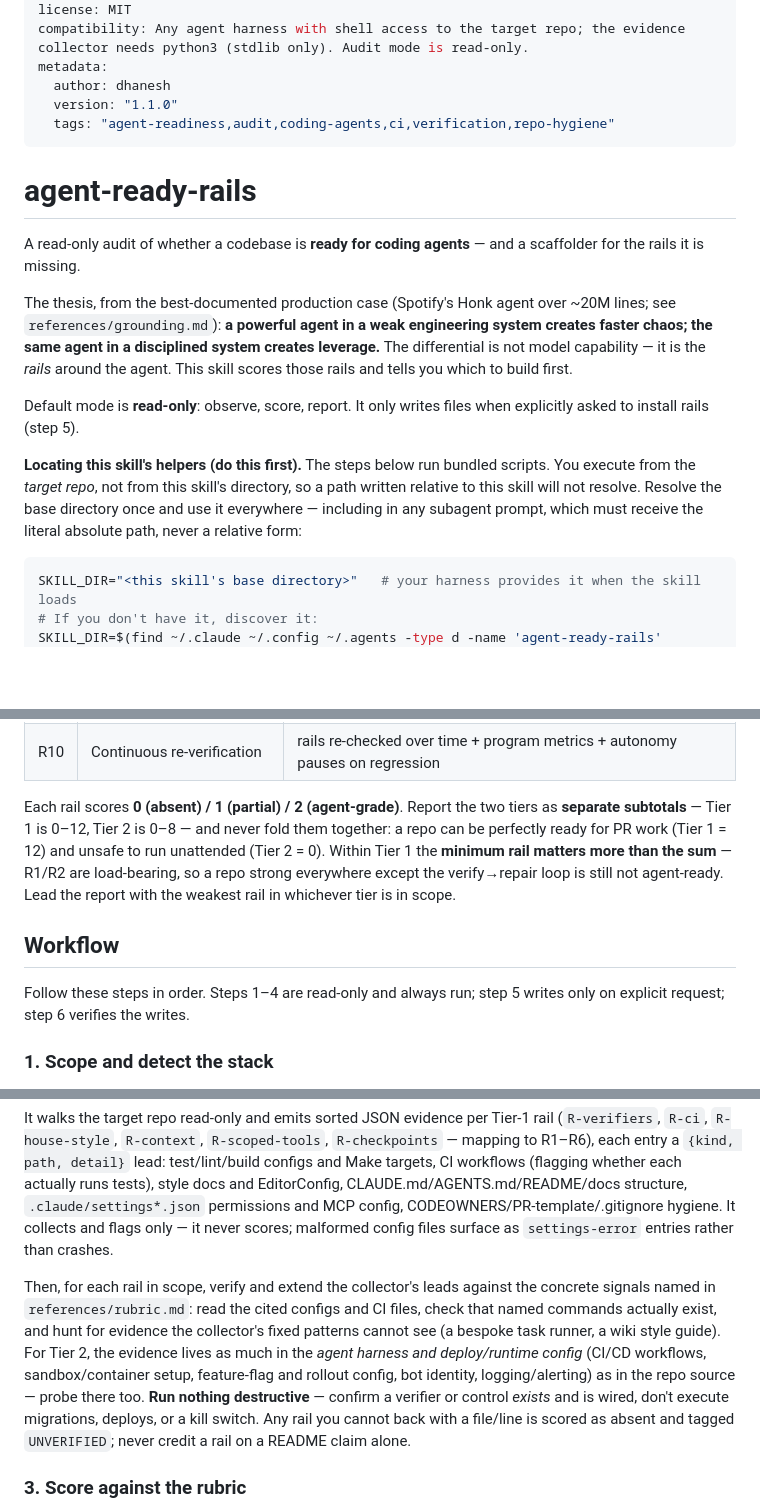
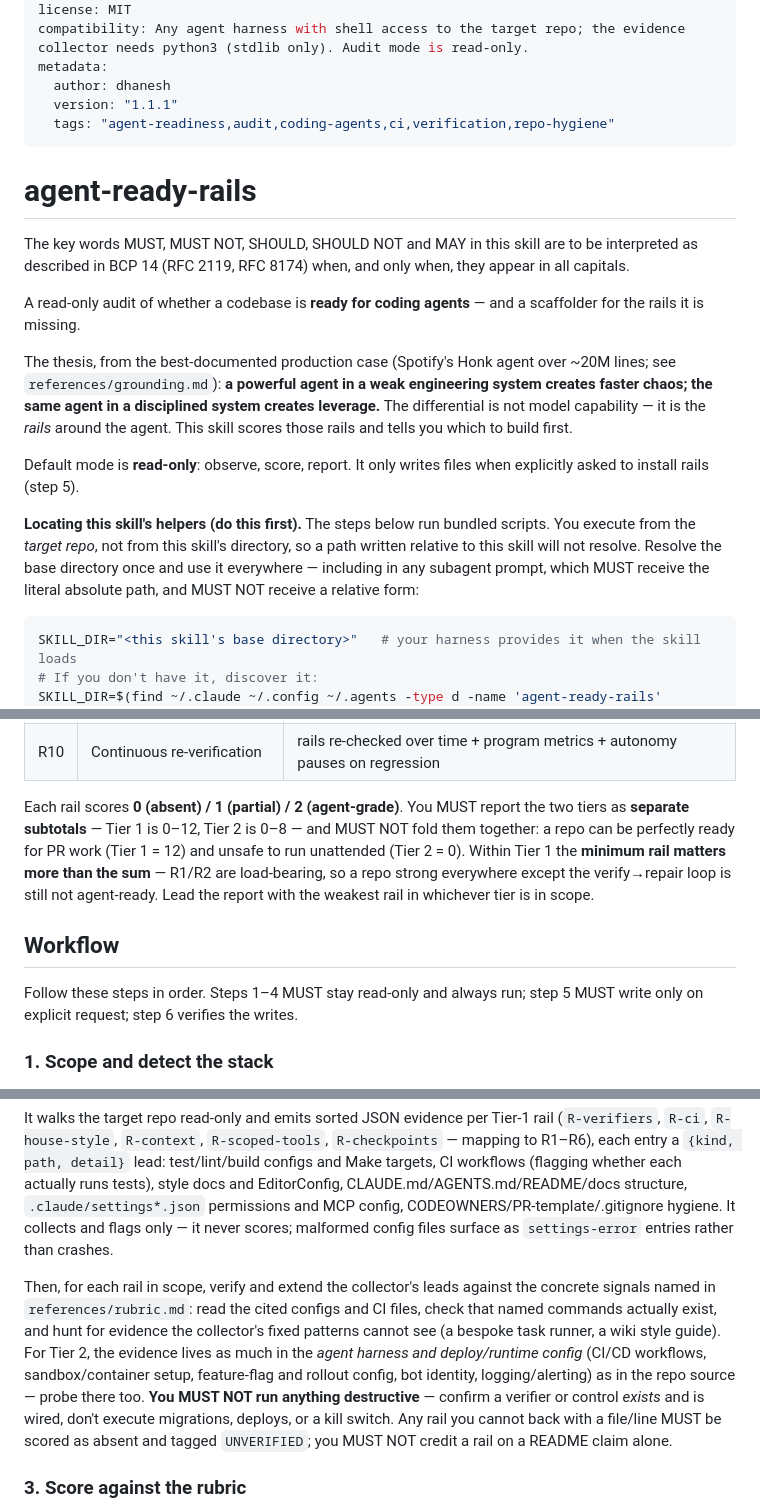
Before and after one commit to dhanesh/agent-skills, a Markdown page: agent-ready-rails/SKILL.md, 3 parts joined by grey strips. Drawn GitHub-style; blank space fills up the shorter version.

````diff
--- a/agent-ready-rails/SKILL.md
+++ b/agent-ready-rails/SKILL.md
@@ -5,11 +5,13 @@ license: MIT
 compatibility: Any agent harness with shell access to the target repo; the evidence collector needs python3 (stdlib only). Audit mode is read-only.
 metadata:
   author: dhanesh
-  version: "1.1.0"
+  version: "1.1.1"
   tags: "agent-readiness,audit,coding-agents,ci,verification,repo-hygiene"
 ---
 
 # agent-ready-rails
+
+The key words MUST, MUST NOT, SHOULD, SHOULD NOT and MAY in this skill are to be interpreted as described in BCP 14 (RFC 2119, RFC 8174) when, and only when, they appear in all capitals.
 
 A read-only audit of whether a codebase is **ready for coding agents** — and a scaffolder for the rails it is missing.
 
@@ -20,8 +22,8 @@ Default mode is **read-only**: observe, score, report. It only writes files when
 **Locating this skill's helpers (do this first).** The steps below run bundled
 scripts. You execute from the *target repo*, not from this skill's directory, so a
 path written relative to this skill will not resolve. Resolve the base directory once and use it
-everywhere — including in any subagent prompt, which must receive the literal absolute
-path, never a relative form:
+everywhere — including in any subagent prompt, which MUST receive the literal absolute
+path, and MUST NOT receive a relative form:
 
 ```sh
 SKILL_DIR="<this skill's base directory>"   # your harness provides it when the skill loads
@@ -58,11 +60,11 @@ Full probe/score/fix detail is in `references/rubric.md`; the evidence for each
 | R9 | Deploy-path safety & kill switch | staged rollout + automated rollback + spend/rate caps + tested fleet stop |
 | R10 | Continuous re-verification | rails re-checked over time + program metrics + autonomy pauses on regression |
 
-Each rail scores **0 (absent) / 1 (partial) / 2 (agent-grade)**. Report the two tiers as **separate subtotals** — Tier 1 is 0–12, Tier 2 is 0–8 — and never fold them together: a repo can be perfectly ready for PR work (Tier 1 = 12) and unsafe to run unattended (Tier 2 = 0). Within Tier 1 the **minimum rail matters more than the sum** — R1/R2 are load-bearing, so a repo strong everywhere except the verify→repair loop is still not agent-ready. Lead the report with the weakest rail in whichever tier is in scope.
+Each rail scores **0 (absent) / 1 (partial) / 2 (agent-grade)**. You MUST report the two tiers as **separate subtotals** — Tier 1 is 0–12, Tier 2 is 0–8 — and MUST NOT fold them together: a repo can be perfectly ready for PR work (Tier 1 = 12) and unsafe to run unattended (Tier 2 = 0). Within Tier 1 the **minimum rail matters more than the sum** — R1/R2 are load-bearing, so a repo strong everywhere except the verify→repair loop is still not agent-ready. Lead the report with the weakest rail in whichever tier is in scope.
 
 ## Workflow
 
-Follow these steps in order. Steps 1–4 are read-only and always run; step 5 writes only on explicit request; step 6 verifies the writes.
+Follow these steps in order. Steps 1–4 MUST stay read-only and always run; step 5 MUST write only on explicit request; step 6 verifies the writes.
 
 ### 1. Scope and detect the stack
 
@@ -78,7 +80,7 @@ python3 "$SKILL_DIR/assets/collect_evidence.py" <repo-dir>
 
 It walks the target repo read-only and emits sorted JSON evidence per Tier-1 rail (`R-verifiers`, `R-ci`, `R-house-style`, `R-context`, `R-scoped-tools`, `R-checkpoints` — mapping to R1–R6), each entry a `{kind, path, detail}` lead: test/lint/build configs and Make targets, CI workflows (flagging whether each actually runs tests), style docs and EditorConfig, CLAUDE.md/AGENTS.md/README/docs structure, `.claude/settings*.json` permissions and MCP config, CODEOWNERS/PR-template/.gitignore hygiene. It collects and flags only — it never scores; malformed config files surface as `settings-error` entries rather than crashes.
 
-Then, for each rail in scope, verify and extend the collector's leads against the concrete signals named in `references/rubric.md`: read the cited configs and CI files, check that named commands actually exist, and hunt for evidence the collector's fixed patterns cannot see (a bespoke task runner, a wiki style guide). For Tier 2, the evidence lives as much in the *agent harness and deploy/runtime config* (CI/CD workflows, sandbox/container setup, feature-flag and rollout config, bot identity, logging/alerting) as in the repo source — probe there too. **Run nothing destructive** — confirm a verifier or control *exists* and is wired, don't execute migrations, deploys, or a kill switch. Any rail you cannot back with a file/line is scored as absent and tagged `UNVERIFIED`; never credit a rail on a README claim alone.
+Then, for each rail in scope, verify and extend the collector's leads against the concrete signals named in `references/rubric.md`: read the cited configs and CI files, check that named commands actually exist, and hunt for evidence the collector's fixed patterns cannot see (a bespoke task runner, a wiki style guide). For Tier 2, the evidence lives as much in the *agent harness and deploy/runtime config* (CI/CD workflows, sandbox/container setup, feature-flag and rollout config, bot identity, logging/alerting) as in the repo source — probe there too. **You MUST NOT run anything destructive** — confirm a verifier or control *exists* and is wired, don't execute migrations, deploys, or a kill switch. Any rail you cannot back with a file/line MUST be scored as absent and tagged `UNVERIFIED`; you MUST NOT credit a rail on a README claim alone.
 
 ### 3. Score against the rubric
 
````
Also changed, not shown: other parts of agent-ready-rails/SKILL.md (+1 -1 lines), docs/rfc2119/2026-09-19-classification.md (+12 -0 lines).
